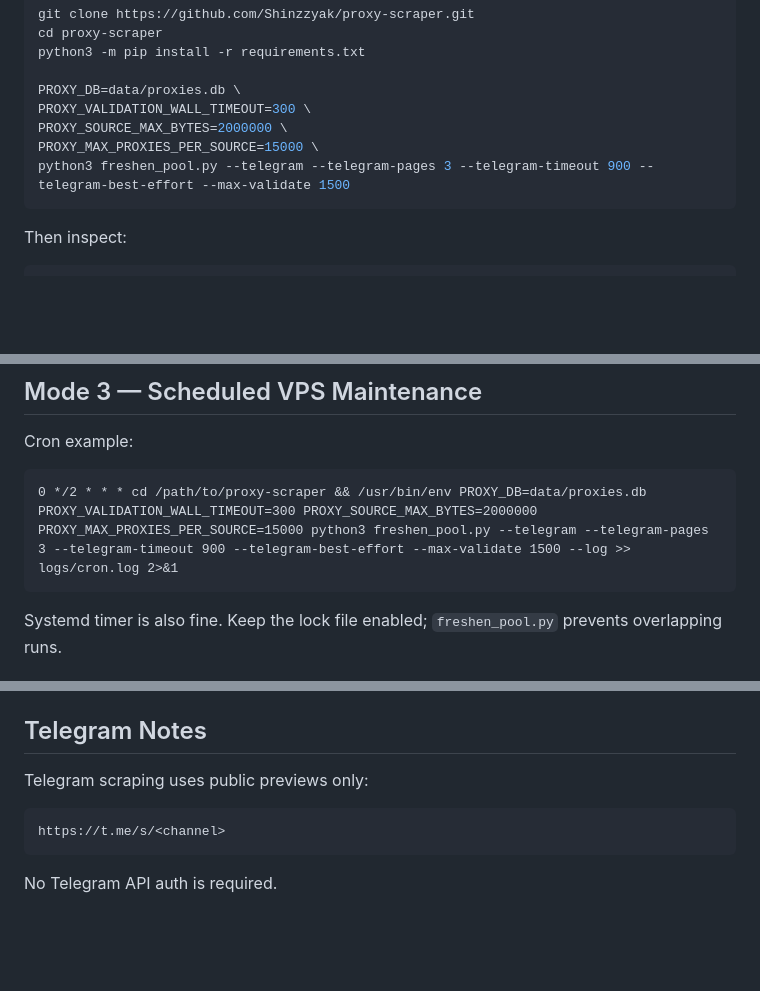
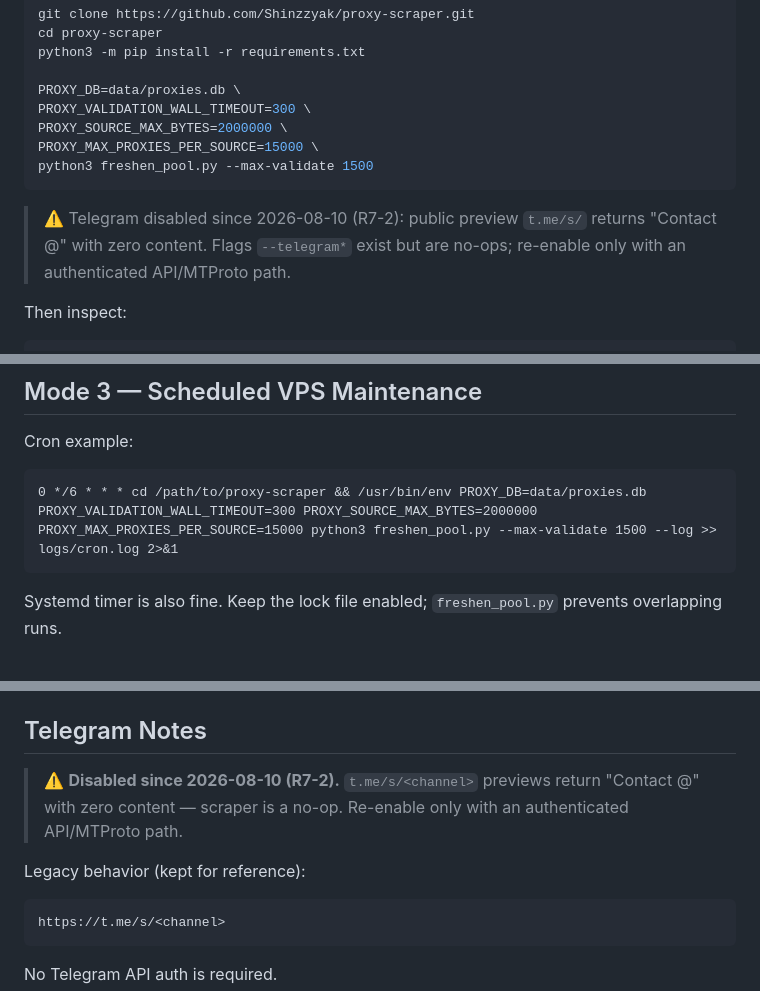
Before and after one commit to Shinzzyak/proxy-scraper, a Markdown page: docs/AGENT_USAGE.md, 3 parts joined by grey strips. GitHub-like rendering; blank space fills up the shorter version.

````diff
--- a/docs/AGENT_USAGE.md
+++ b/docs/AGENT_USAGE.md
@@ -71,8 +71,10 @@ PROXY_DB=data/proxies.db \
 PROXY_VALIDATION_WALL_TIMEOUT=300 \
 PROXY_SOURCE_MAX_BYTES=2000000 \
 PROXY_MAX_PROXIES_PER_SOURCE=15000 \
-python3 freshen_pool.py --telegram --telegram-pages 3 --telegram-timeout 900 --telegram-best-effort --max-validate 1500
+python3 freshen_pool.py --max-validate 1500
 ```
+
+> ⚠️ Telegram disabled since 2026-08-10 (R7-2): public preview `t.me/s/` returns "Contact @" with zero content. Flags `--telegram*` exist but are no-ops; re-enable only with an authenticated API/MTProto path.
 
 Then inspect:
 
@@ -98,7 +100,7 @@ python3 cli.py search --protocol http --country ID --min-score 50 --max-age-minu
 Cron example:
 
 ```cron
-0 */2 * * * cd /path/to/proxy-scraper && /usr/bin/env PROXY_DB=data/proxies.db PROXY_VALIDATION_WALL_TIMEOUT=300 PROXY_SOURCE_MAX_BYTES=2000000 PROXY_MAX_PROXIES_PER_SOURCE=15000 python3 freshen_pool.py --telegram --telegram-pages 3 --telegram-timeout 900 --telegram-best-effort --max-validate 1500 --log >> logs/cron.log 2>&1
+0 */6 * * * cd /path/to/proxy-scraper && /usr/bin/env PROXY_DB=data/proxies.db PROXY_VALIDATION_WALL_TIMEOUT=300 PROXY_SOURCE_MAX_BYTES=2000000 PROXY_MAX_PROXIES_PER_SOURCE=15000 python3 freshen_pool.py --max-validate 1500 --log >> logs/cron.log 2>&1
 ```
 
 Systemd timer is also fine. Keep the lock file enabled; `freshen_pool.py` prevents overlapping runs.
@@ -176,7 +178,9 @@ Allowed low ports are common proxy ports only. Other ports below 1024 are reject
 
 ## Telegram Notes
 
-Telegram scraping uses public previews only:
+> ⚠️ **Disabled since 2026-08-10 (R7-2).** `t.me/s/<channel>` previews return "Contact @" with zero content — scraper is a no-op. Re-enable only with an authenticated API/MTProto path.
+
+Legacy behavior (kept for reference):
 
 ```text
 https://t.me/s/<channel>
````
Also changed, not shown: other parts of docs/AGENT_USAGE.md (+1 -1 lines), README.md (+11 -8 lines).
